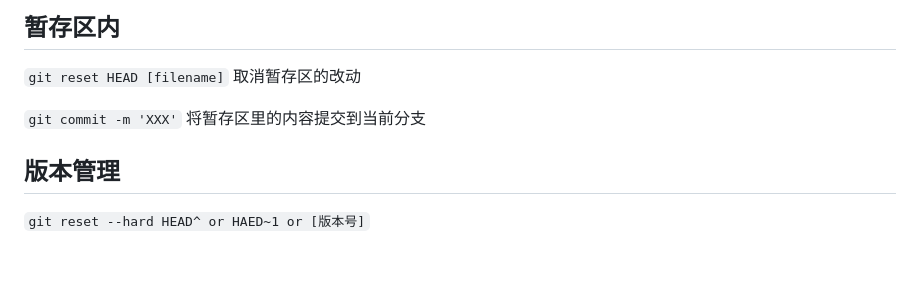
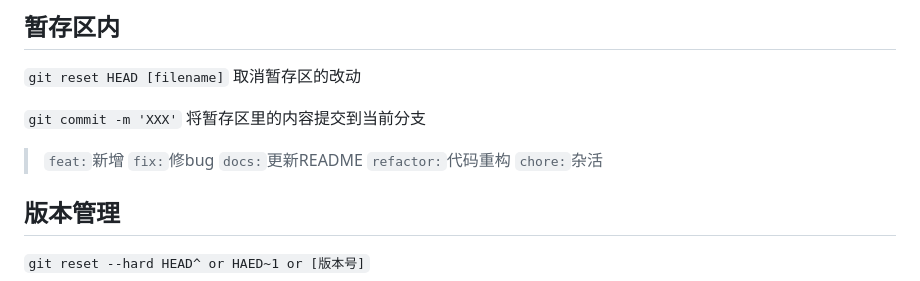
Before and after one commit to GreatW875/SummerCamp-2026.7, a Markdown page: LinuxUsage.md, the part around one of its changes. Rendered like a GitHub page; blank space fills up the shorter version.

```diff
--- a/LinuxUsage.md
+++ b/LinuxUsage.md
@@ -147,6 +148,11 @@
 `git reset HEAD [filename]`	取消暂存区的改动
 
 `git commit -m 'XXX'`	将暂存区里的内容提交到当前分支
+> `feat:`新增
+> `fix:`修bug
+> `docs:`更新README
+> `refactor:`代码重构
+> `chore:`杂活
 
 ## 版本管理
 `git reset --hard HEAD^ or HAED~1 or [版本号]`
```
Also changed, not shown: other parts of LinuxUsage.md (+2 -1 lines), README.md (added).
